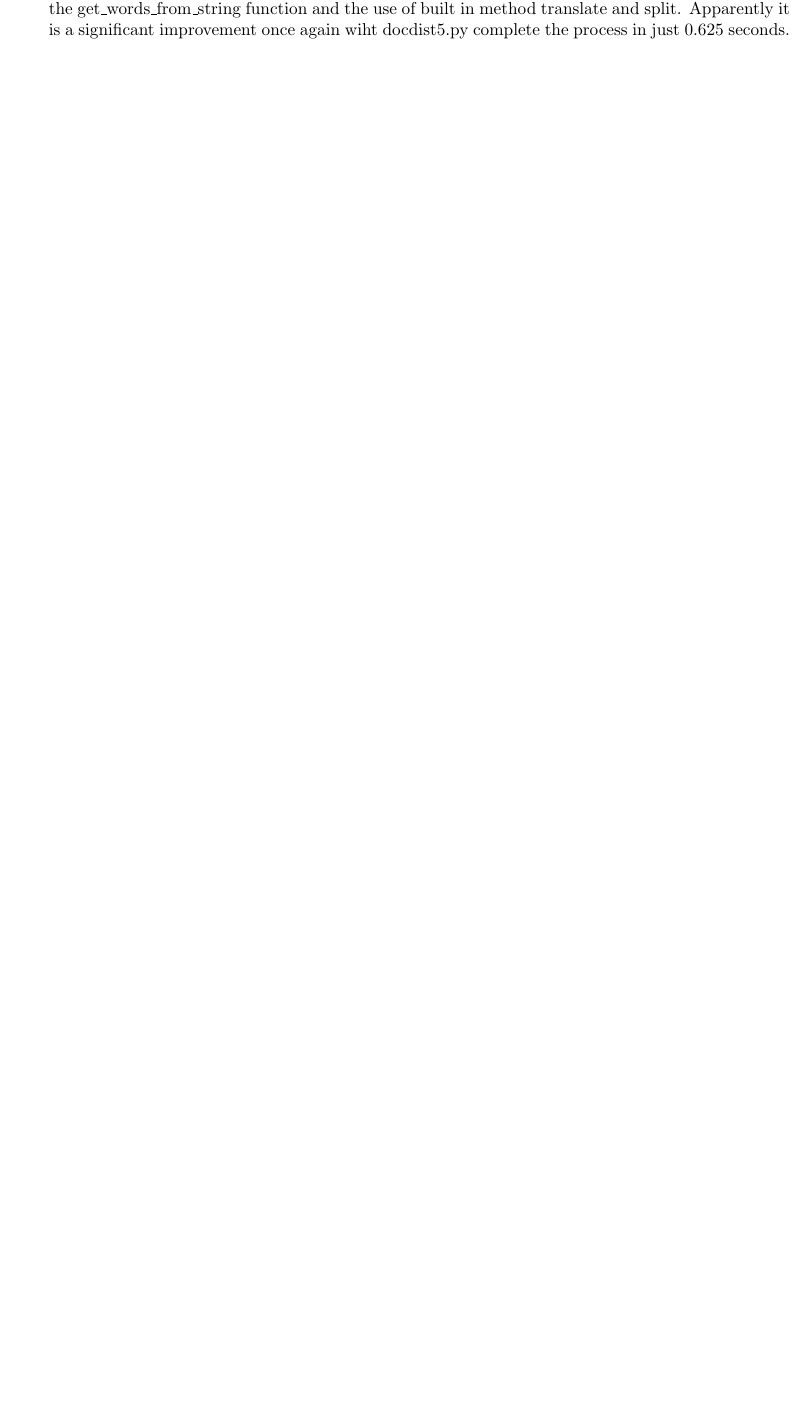
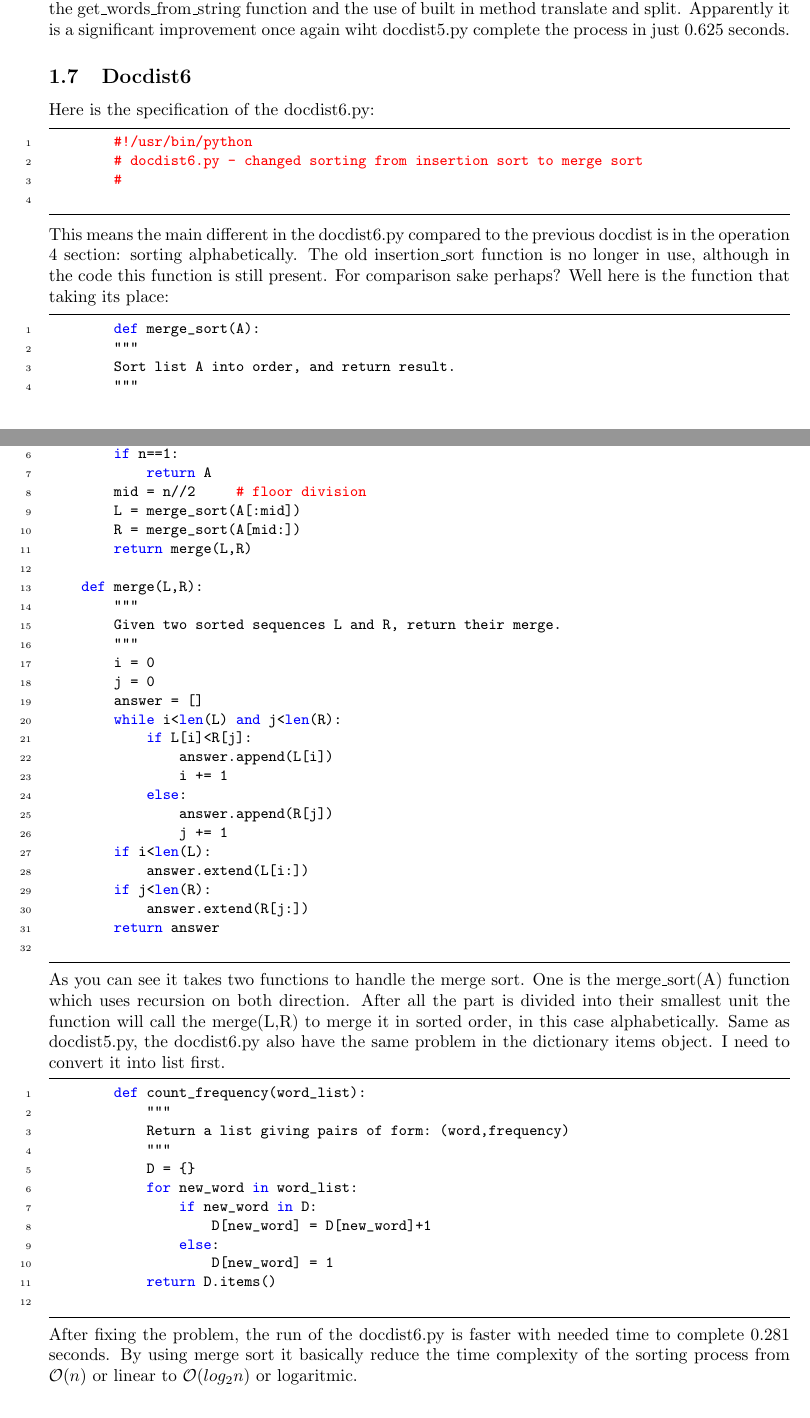
Before and after one commit to m00racle/python_me, a LaTeX document (6-006_python/lec02_code/docs/lec02Docs.tex): part of page 12 of 12 before the commit and two parts of pages 12 and 13 of 13 after it, the two joined at a grey line, cut so that both start at the same text, the shorter picture padded with empty space. Compiled offline with pdfLaTeX.

Commit message:
debug docdist6, update docs and diagrams

```diff
--- a/6-006_python/lec02_code/docs/lec02Docs.tex
+++ b/6-006_python/lec02_code/docs/lec02Docs.tex
@@ -487,5 +487,65 @@
     As this also use the same inner product calculation as the sorted thus the time complexity at that function will be $\mathcal{O}(n)$ or linear.
     Thus the difference will only be from the get\_words\_from\_string function and the use of built in method translate and split.
     Apparently it is a significant improvement once again wiht docdist5.py complete the process in just 0.625 seconds.
+    \subsection{Docdist6}
+    Here is the specification of the docdist6.py:
+    \begin{lstlisting}
+        #!/usr/bin/python
+        # docdist6.py - changed sorting from insertion sort to merge sort
+        #
+    \end{lstlisting}
+    This means the main different in the docdist6.py compared to the previous docdist is in the operation 4 section: sorting alphabetically.
+    The old insertion\_sort function is no longer in use, although in the code this function is still present.
+    For comparison sake perhaps? Well here is the function that taking its place:
+    \begin{lstlisting}
+        def merge_sort(A):
+        """
+        Sort list A into order, and return result.
+        """
+        n = len(A)
+        if n==1:
+            return A
+        mid = n//2     # floor division
+        L = merge_sort(A[:mid])
+        R = merge_sort(A[mid:])
+        return merge(L,R)
 
+    def merge(L,R):
+        """
+        Given two sorted sequences L and R, return their merge.
+        """
+        i = 0
+        j = 0
+        answer = []
+        while i<len(L) and j<len(R):
+            if L[i]<R[j]:
+                answer.append(L[i])
+                i += 1
+            else:
+                answer.append(R[j])
+                j += 1
+        if i<len(L):
+            answer.extend(L[i:])
+        if j<len(R):
+            answer.extend(R[j:])
+        return answer
+    \end{lstlisting}
+    As you can see it takes two functions to handle the merge sort. One is the merge\_sort(A) function which uses recursion on both direction.
+    After all the part is divided into their smallest unit the function will call the merge(L,R) to merge it in sorted order, in this case alphabetically.
+    Same as docdist5.py, the docdist6.py also have the same problem in the dictionary items object. I need to convert it into list first.
+    \begin{lstlisting}
+        def count_frequency(word_list):
+            """
+            Return a list giving pairs of form: (word,frequency)
+            """
+            D = {}
+            for new_word in word_list:
+                if new_word in D:
+                    D[new_word] = D[new_word]+1
+                else:
+                    D[new_word] = 1
+            return D.items()
+    \end{lstlisting}
+    After fixing the problem, the run of the docdist6.py is faster with needed time to complete 0.281 seconds.
+    By using merge sort it basically reduce the time complexity of the sorting process from $\mathcal{O}(n)$ or linear to $\mathcal{O}(log_{2}n)$ or logaritmic.
 \end{document}
```
Also changed, not shown: 6-006_python/lec02_code/docs/lec02Docs.pdf, 7 other files.
